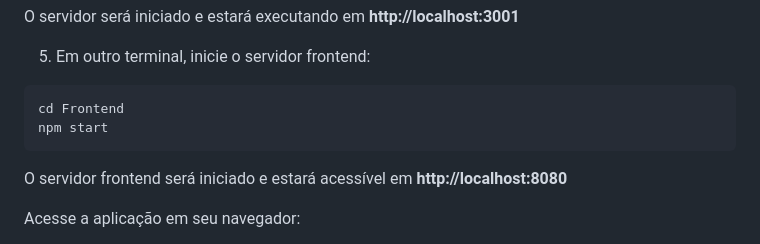
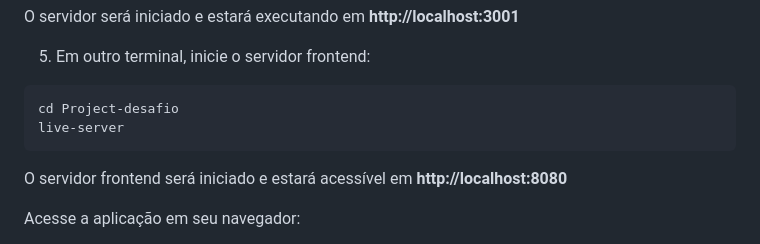
Before and after one commit to dfrogel/Project-desafio, a Markdown page: README.md, the part around the change. Drawn GitHub-style.

````diff
--- a/README.md
+++ b/README.md
@@ -54,8 +54,8 @@ O servidor será iniciado e estará executando em **http://localhost:3001**
 
 5. Em outro terminal, inicie o servidor frontend:
 ```
-cd Frontend
-npm start
+cd Project-desafio
+live-server
 ```
 O servidor frontend será iniciado e estará acessível em **http://localhost:8080**
 
````
